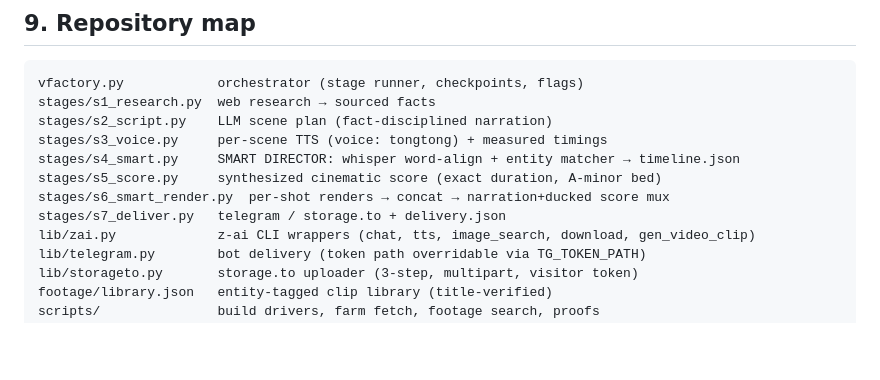
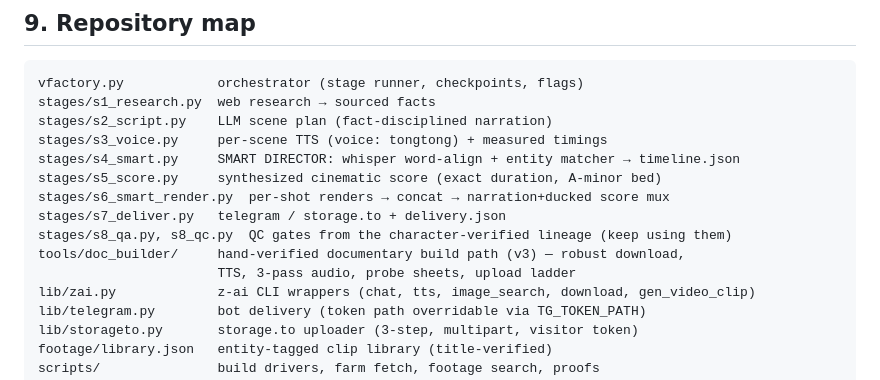
Before and after one commit to superz1402/vfactory, a Markdown page: AGENT.md, the part around the change. GitHub-like rendering; blank space fills up the shorter version.

Commit message:
AGENT.md: include s8 QC gates + doc_builder in repo map

```diff
--- a/AGENT.md
+++ b/AGENT.md
@@ -129,6 +129,9 @@ stages/s4_smart.py     SMART DIRECTOR: whisper word-align + entity matcher → t
 stages/s5_score.py     synthesized cinematic score (exact duration, A-minor bed)
 stages/s6_smart_render.py  per-shot renders → concat → narration+ducked score mux
 stages/s7_deliver.py   telegram / storage.to + delivery.json
+stages/s8_qa.py, s8_qc.py  QC gates from the character-verified lineage (keep using them)
+tools/doc_builder/     hand-verified documentary build path (v3) — robust download,
+                       TTS, 3-pass audio, probe sheets, upload ladder
 lib/zai.py             z-ai CLI wrappers (chat, tts, image_search, download, gen_video_clip)
 lib/telegram.py        bot delivery (token path overridable via TG_TOKEN_PATH)
 lib/storageto.py       storage.to uploader (3-step, multipart, visitor token)
```
